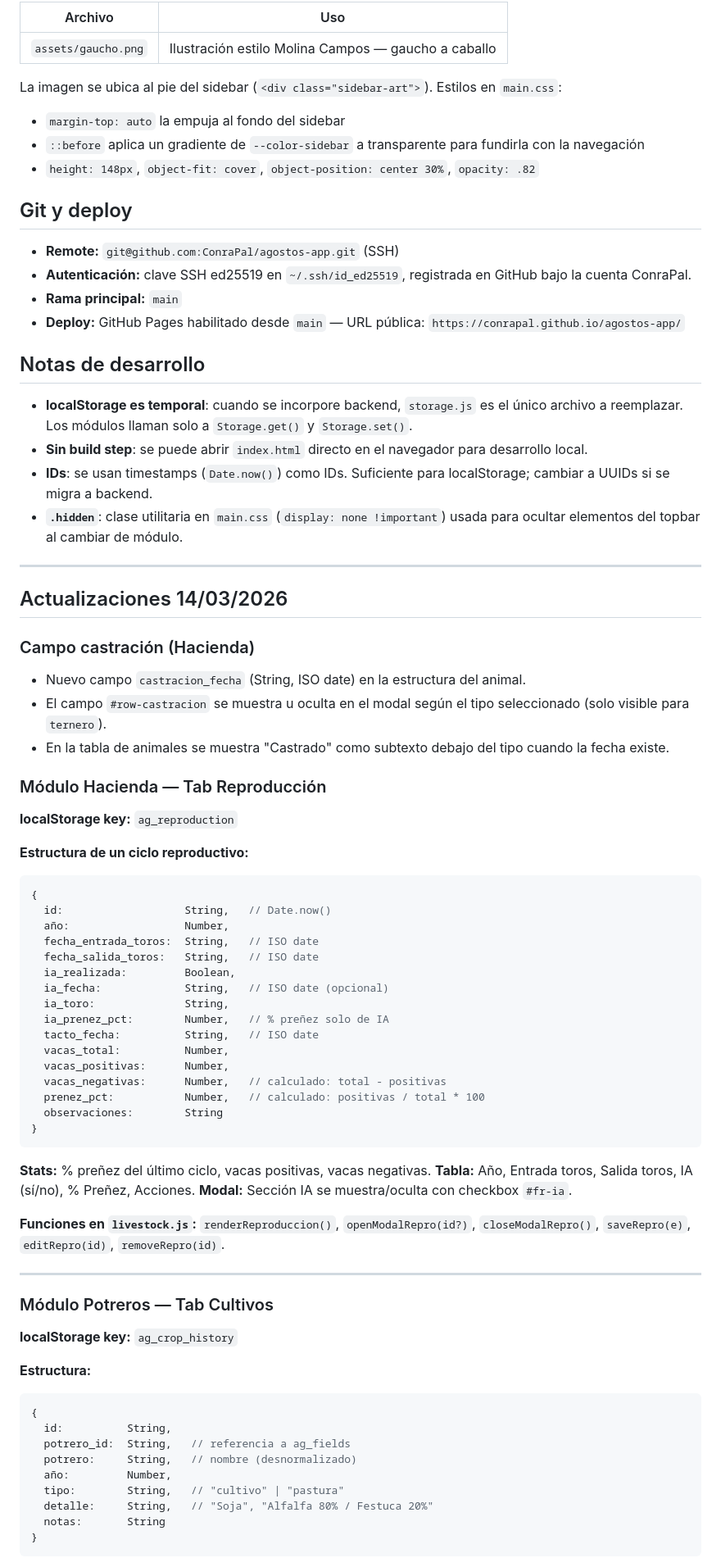
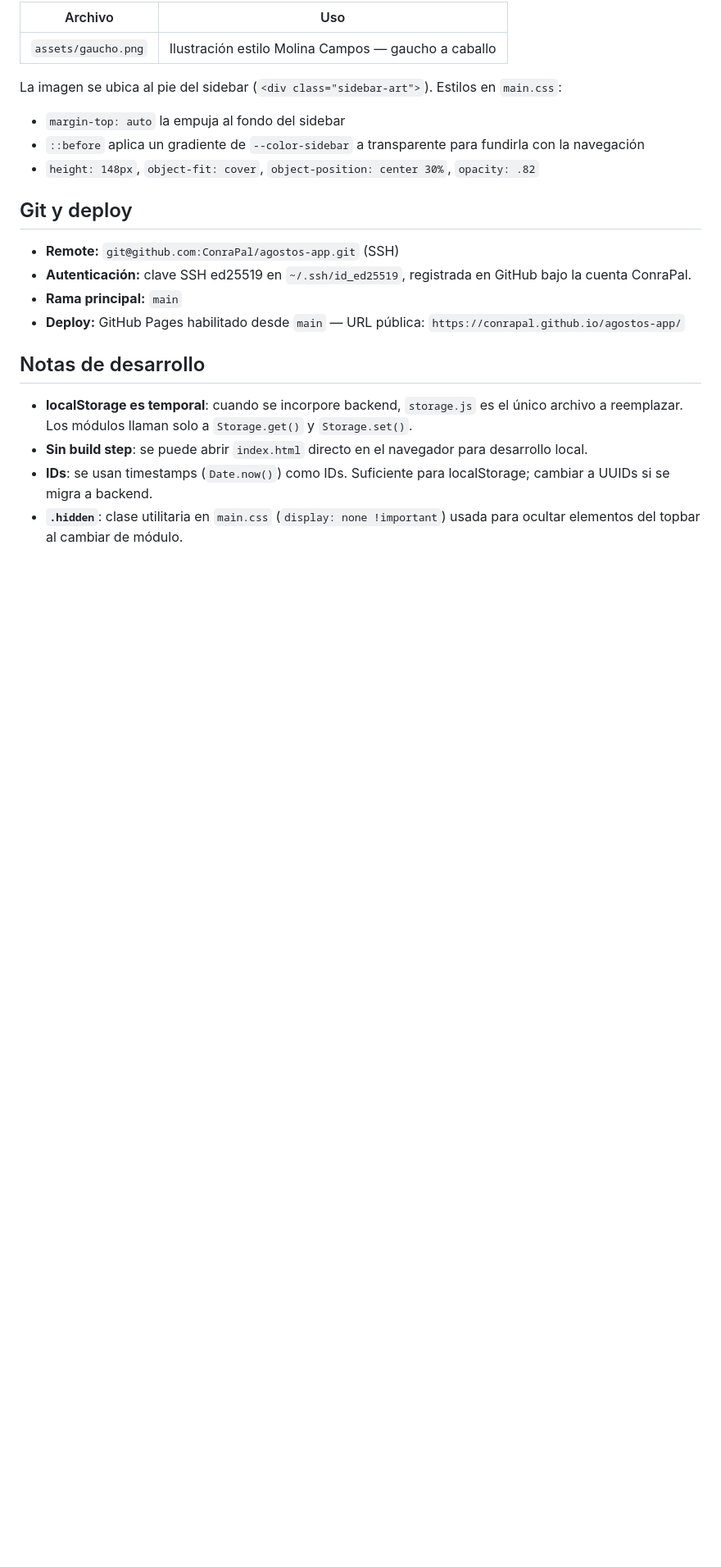
Before and after one commit to ConraPal/agostos-app, a Markdown page: CLAUDE.md, the part around one of its changes. Shown at 82% size. Rendered like a GitHub page; blank space fills up the shorter version.

````diff
--- a/CLAUDE.md
+++ b/CLAUDE.md
@@ -355,63 +447,3 @@ La imagen se ubica al pie del sidebar (`<div class="sidebar-art">`). Estilos en
 - **Sin build step**: se puede abrir `index.html` directo en el navegador para desarrollo local.
 - **IDs**: se usan timestamps (`Date.now()`) como IDs. Suficiente para localStorage; cambiar a UUIDs si se migra a backend.
 - **`.hidden`**: clase utilitaria en `main.css` (`display: none !important`) usada para ocultar elementos del topbar al cambiar de módulo.
-
----
-
-## Actualizaciones 14/03/2026
-
-### Campo castración (Hacienda)
-
-- Nuevo campo `castracion_fecha` (String, ISO date) en la estructura del animal.
-- El campo `#row-castracion` se muestra u oculta en el modal según el tipo seleccionado (solo visible para `ternero`).
-- En la tabla de animales se muestra "Castrado" como subtexto debajo del tipo cuando la fecha existe.
-
-### Módulo Hacienda — Tab Reproducción
-
-**localStorage key:** `ag_reproduction`
-
-**Estructura de un ciclo reproductivo:**
-```js
-{
-  id:                   String,   // Date.now()
-  año:                  Number,
-  fecha_entrada_toros:  String,   // ISO date
-  fecha_salida_toros:   String,   // ISO date
-  ia_realizada:         Boolean,
-  ia_fecha:             String,   // ISO date (opcional)
-  ia_toro:              String,
-  ia_prenez_pct:        Number,   // % preñez solo de IA
-  tacto_fecha:          String,   // ISO date
-  vacas_total:          Number,
-  vacas_positivas:      Number,
-  vacas_negativas:      Number,   // calculado: total - positivas
-  prenez_pct:           Number,   // calculado: positivas / total * 100
-  observaciones:        String
-}
-```
-
-**Stats:** % preñez del último ciclo, vacas positivas, vacas negativas.
-**Tabla:** Año, Entrada toros, Salida toros, IA (sí/no), % Preñez, Acciones.
-**Modal:** Sección IA se muestra/oculta con checkbox `#fr-ia`.
-
-**Funciones en `livestock.js`:** `renderReproduccion()`, `openModalRepro(id?)`, `closeModalRepro()`, `saveRepro(e)`, `editRepro(id)`, `removeRepro(id)`.
-
----
-
-### Módulo Potreros — Tab Cultivos
-
-**localStorage key:** `ag_crop_history`
-
-**Estructura:**
-```js
-{
-  id:          String,
-  potrero_id:  String,   // referencia a ag_fields
-  potrero:     String,   // nombre (desnormalizado)
-  año:         Number,
-  tipo:        String,   // "cultivo" | "pastura"
-  detalle:     String,   // "Soja", "Alfalfa 80% / Festuca 20%"
-  notas:       String
-}
-```
-
````
Also changed, not shown: other parts of CLAUDE.md (+126 -106 lines), TODO.md (added, +51 -0 lines).
